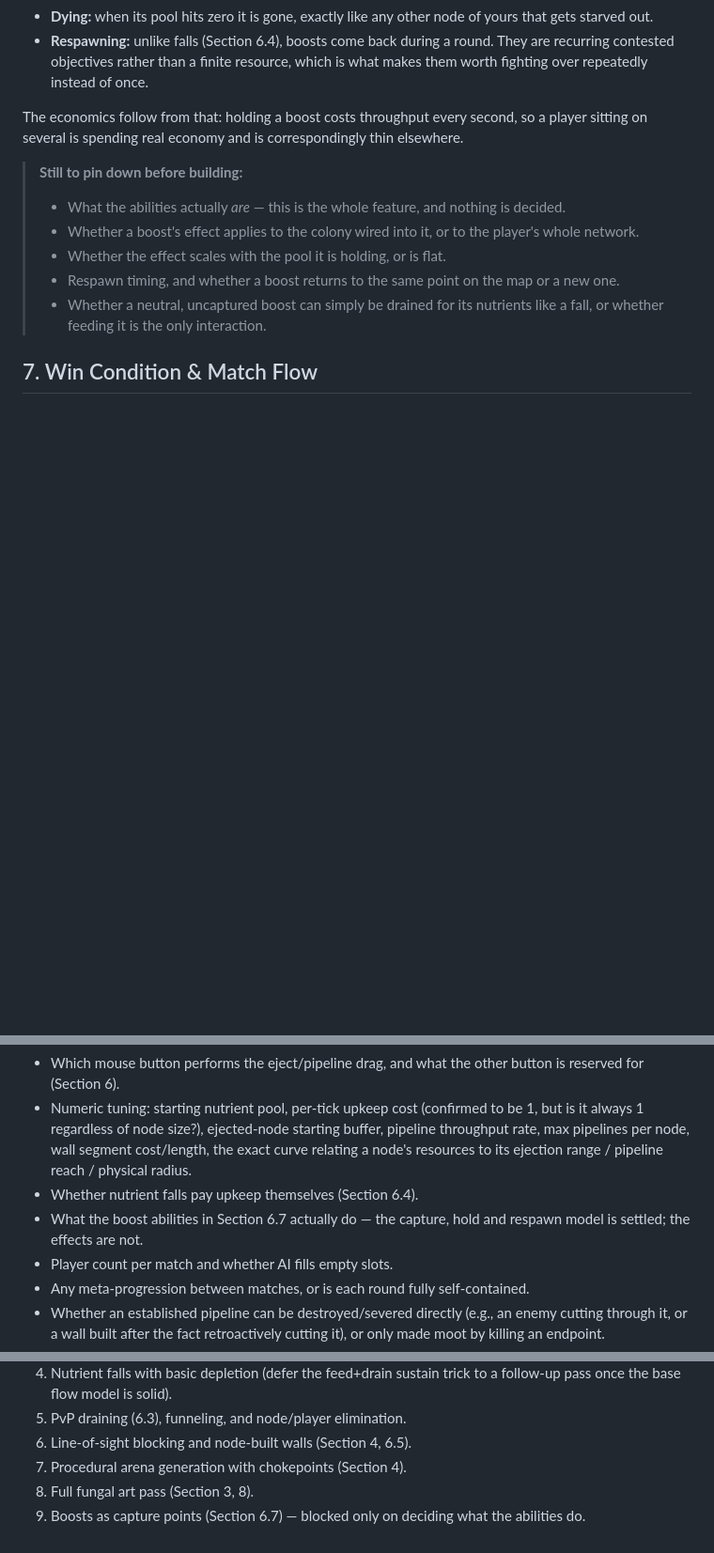
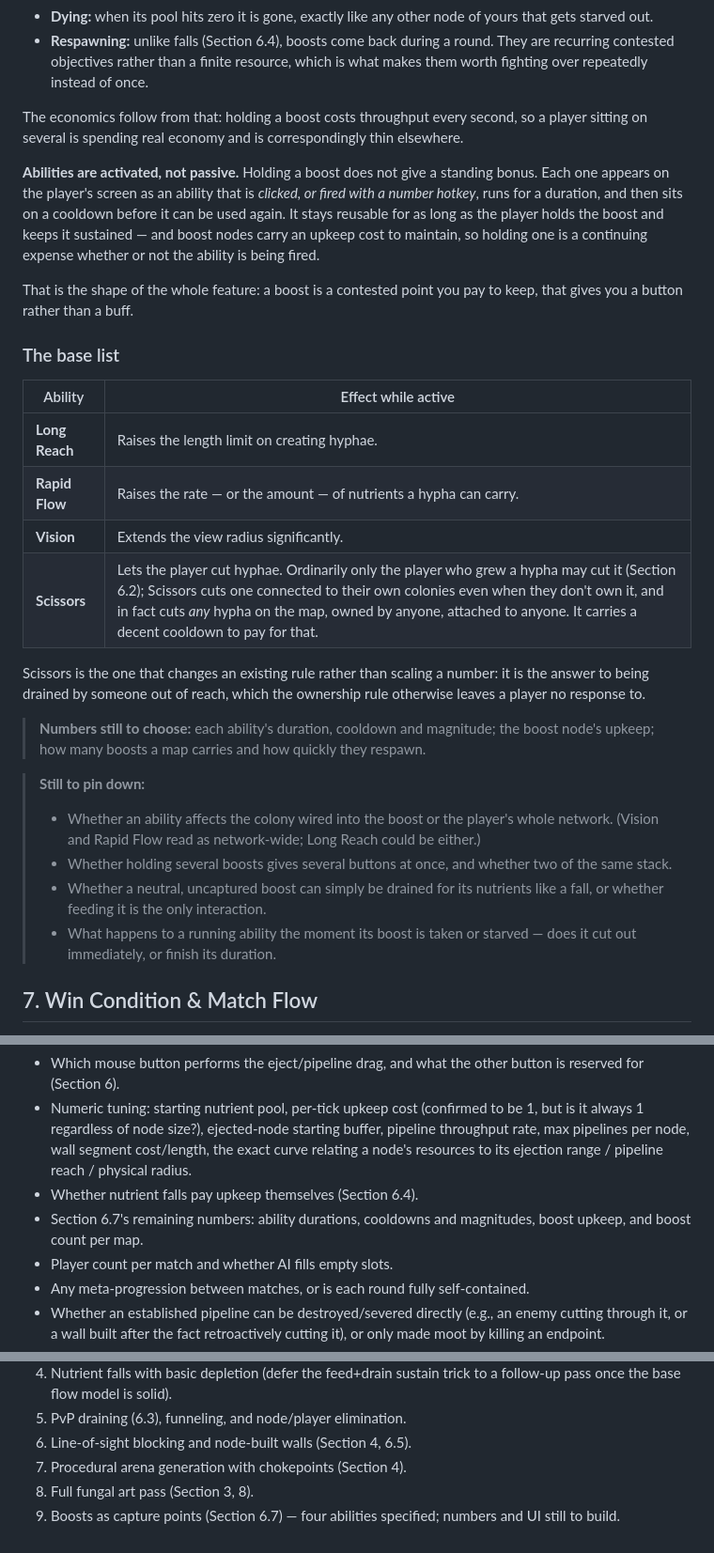
Before and after one commit to dsetzer/fungi-game, a Markdown page: design-document.md, 3 parts joined by grey strips. Shown at 94% size. Drawn GitHub-style; blank space fills up the shorter version.

Commit message:
Record the four boost abilities
Long Reach, Rapid Flow, Vision and Scissors. They are activated abilities -
clicked or fired with a number hotkey, with a duration and a cooldown - not
standing bonuses, and they stay available only while the boost is held and
sustained. Boost nodes carry upkeep.

Scissors is the one that changes an existing rule rather than scaling a
number: it cuts any hypha on the map regardless of who grew it, which is the
answer to being drained by someone out of reach.

Co-Authored-By: Claude Opus 5 <noreply@anthropic.com>

```diff
--- a/design-document.md
+++ b/design-document.md
@@ -142,12 +142,28 @@ A boost is a **king-of-the-hill capture point**. It sits on the map as a neutral
 
 The economics follow from that: holding a boost costs throughput every second, so a player sitting on several is spending real economy and is correspondingly thin elsewhere.
 
-> **Still to pin down before building:**
-> - What the abilities actually *are* — this is the whole feature, and nothing is decided.
-> - Whether a boost's effect applies to the colony wired into it, or to the player's whole network.
-> - Whether the effect scales with the pool it is holding, or is flat.
-> - Respawn timing, and whether a boost returns to the same point on the map or a new one.
+**Abilities are activated, not passive.** Holding a boost does not give a standing bonus. Each one appears on the player's screen as an ability that is *clicked, or fired with a number hotkey*, runs for a duration, and then sits on a cooldown before it can be used again. It stays reusable for as long as the player holds the boost and keeps it sustained — and boost nodes carry an upkeep cost to maintain, so holding one is a continuing expense whether or not the ability is being fired.
+
+That is the shape of the whole feature: a boost is a contested point you pay to keep, that gives you a button rather than a buff.
+
+### The base list
+
+| Ability | Effect while active |
+|---|---|
+| **Long Reach** | Raises the length limit on creating hyphae. |
+| **Rapid Flow** | Raises the rate — or the amount — of nutrients a hypha can carry. |
+| **Vision** | Extends the view radius significantly. |
+| **Scissors** | Lets the player cut hyphae. Ordinarily only the player who grew a hypha may cut it (Section 6.2); Scissors cuts one connected to their own colonies even when they don't own it, and in fact cuts *any* hypha on the map, owned by anyone, attached to anyone. It carries a decent cooldown to pay for that. |
+
+Scissors is the one that changes an existing rule rather than scaling a number: it is the answer to being drained by someone out of reach, which the ownership rule otherwise leaves a player no response to.
+
+> **Numbers still to choose:** each ability's duration, cooldown and magnitude; the boost node's upkeep; how many boosts a map carries and how quickly they respawn.
+
+> **Still to pin down:**
+> - Whether an ability affects the colony wired into the boost or the player's whole network. (Vision and Rapid Flow read as network-wide; Long Reach could be either.)
+> - Whether holding several boosts gives several buttons at once, and whether two of the same stack.
 > - Whether a neutral, uncaptured boost can simply be drained for its nutrients like a fall, or whether feeding it is the only interaction.
+> - What happens to a running ability the moment its boost is taken or starved — does it cut out immediately, or finish its duration.
 
 ## 7. Win Condition & Match Flow
 
@@ -182,7 +198,7 @@ These are the gaps left after reconstructing the mechanics from memory — worth
 - Which mouse button performs the eject/pipeline drag, and what the other button is reserved for (Section 6).
 - Numeric tuning: starting nutrient pool, per-tick upkeep cost (confirmed to be 1, but is it always 1 regardless of node size?), ejected-node starting buffer, pipeline throughput rate, max pipelines per node, wall segment cost/length, the exact curve relating a node's resources to its ejection range / pipeline reach / physical radius.
 - Whether nutrient falls pay upkeep themselves (Section 6.4).
-- What the boost abilities in Section 6.7 actually do — the capture, hold and respawn model is settled; the effects are not.
+- Section 6.7's remaining numbers: ability durations, cooldowns and magnitudes, boost upkeep, and boost count per map.
 - Player count per match and whether AI fills empty slots.
 - Any meta-progression between matches, or is each round fully self-contained.
 - Whether an established pipeline can be destroyed/severed directly (e.g., an enemy cutting through it, or a wall built after the fact retroactively cutting it), or only made moot by killing an endpoint.
@@ -200,4 +216,4 @@ To get to a playable prototype fastest, in rough priority order:
 6. Line-of-sight blocking and node-built walls (Section 4, 6.5).
 7. Procedural arena generation with chokepoints (Section 4).
 8. Full fungal art pass (Section 3, 8).
-9. Boosts as capture points (Section 6.7) — blocked only on deciding what the abilities do.
+9. Boosts as capture points (Section 6.7) — four abilities specified; numbers and UI still to build.
```
